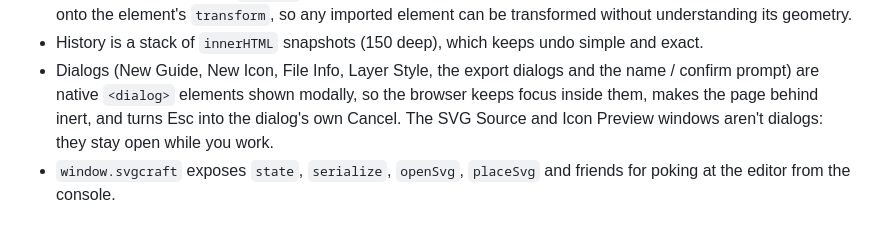
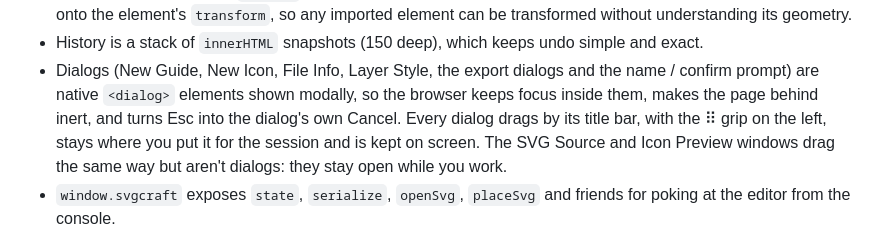
Before and after one commit to orthlieb/svgcraft, a Markdown page: README.md, the part around the change. GitHub-like rendering.

Commit message:
README: dialogs drag by their title bars
Co-Authored-By: Claude Opus 5.5 <noreply@anthropic.com>
Claude-Session: https://claude.ai/code/session_01LfsWSwEFpFHrQHz6Da88na

```diff
--- a/README.md
+++ b/README.md
@@ -1038,8 +1038,10 @@ and shortcut table in step with this README.
 - Dialogs (New Guide, New Icon, File Info, Layer Style, the export
   dialogs and the name / confirm prompt) are native `<dialog>` elements
   shown modally, so the browser keeps focus inside them, makes the page
-  behind inert, and turns Esc into the dialog's own Cancel. The SVG Source
-  and Icon Preview windows aren't dialogs: they stay open while you work.
+  behind inert, and turns Esc into the dialog's own Cancel. Every dialog drags by its title
+  bar, with the ⠿ grip on the left, stays where you put it for the session
+  and is kept on screen. The SVG Source and Icon Preview windows drag the
+  same way but aren't dialogs: they stay open while you work.
 - `window.svgcraft` exposes `state`, `serialize`, `openSvg`, `placeSvg`
   and friends for poking at the editor from the console.
 
```
